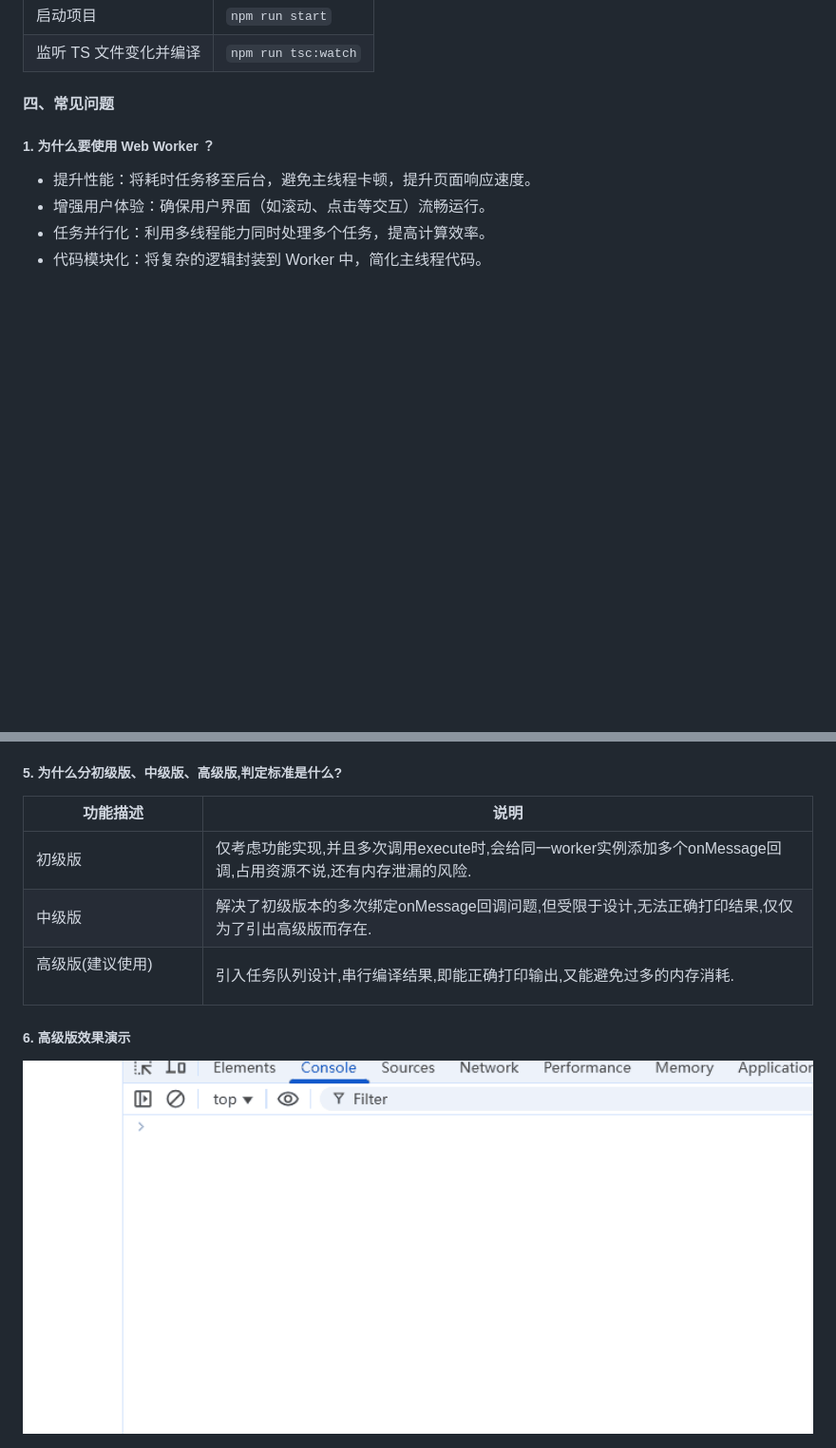
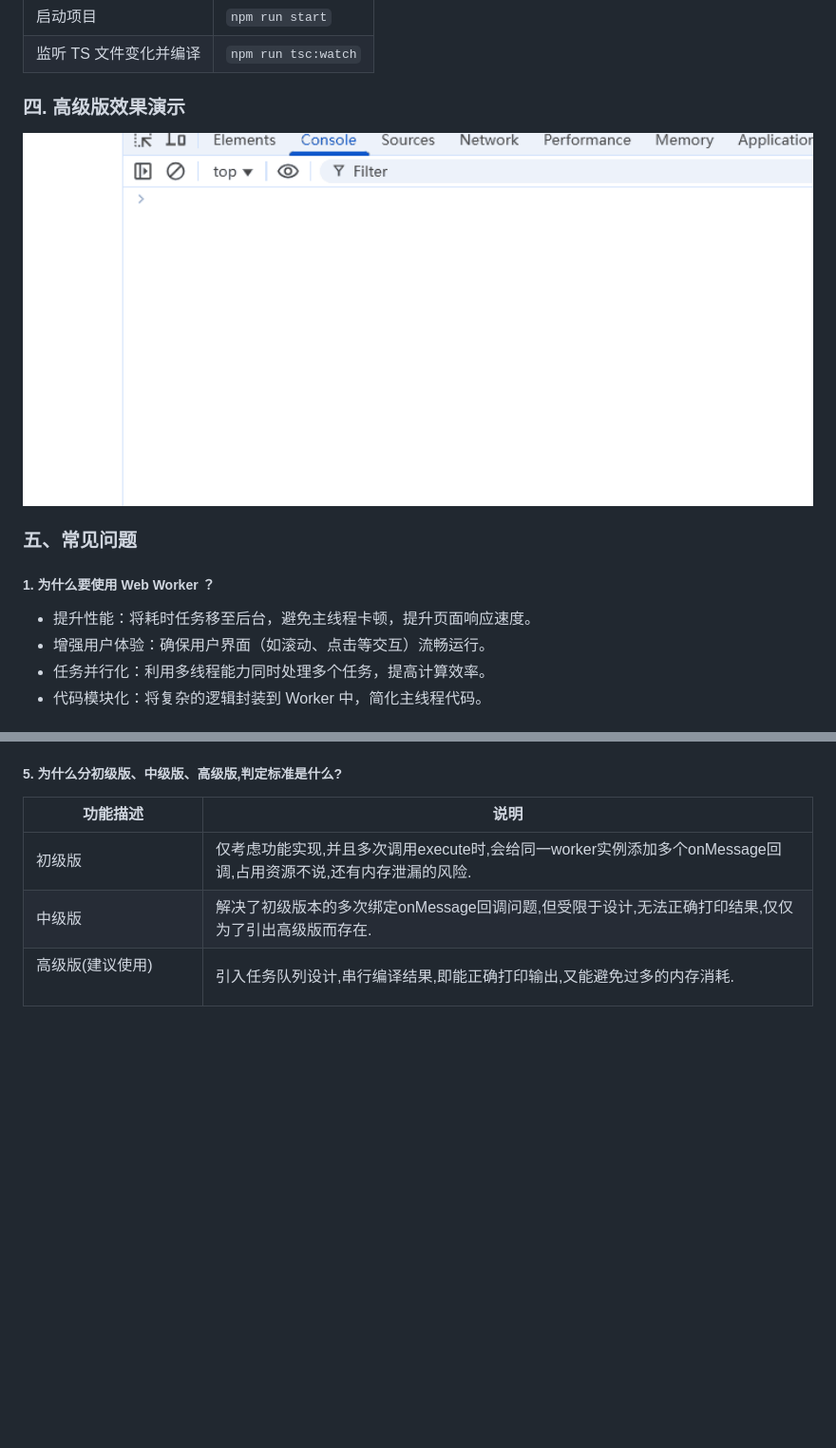
Before and after one commit to yinhongGITHUB/webWorkers, a Markdown page: README.md, 2 parts joined by grey strips. Shown: that part at 95% size. GitHub-like rendering; blank space fills up the shorter version.

Commit message:
feat: 直观的感受Web Workers带来的体验优化demo

```diff
--- a/README.md
+++ b/README.md
@@ -25,7 +25,10 @@ Web Workers 为 Web 内容在后台线程中运行脚本提供了一种简单的
 | 启动项目          | `npm run start`     |
 | 监听 TS 文件变化并编译 | `npm run tsc:watch` |
 
-#### 四、常见问题
+### 四. 高级版效果演示
+<img src="https://github.com/yinhongGITHUB/webWorkers/blob/master/imgs/ultimate-impact.gif" alt="图片描述" width="100%">
+
+### 五、常见问题
 
 ##### 1. 为什么要使用 Web Worker ？
 
@@ -84,6 +87,3 @@ const { execute } = useWebWorker(new URL("./works/test.js", import.meta.url));
 | 初级版         | 仅考虑功能实现,并且多次调用execute时,会给同一worker实例添加多个onMessage回调,占用资源不说,还有内存泄漏的风险.     |
 | 中级版 | 解决了初级版本的多次绑定onMessage回调问题,但受限于设计,无法正确打印结果,仅仅为了引出高级版而存在. |
 | 高级版(建议使用) &nbsp;&nbsp;&nbsp;&nbsp;&nbsp;&nbsp;&nbsp;&nbsp;&nbsp;&nbsp;&nbsp;&nbsp;&nbsp;&nbsp;&nbsp;&nbsp;&nbsp; | 引入任务队列设计,串行编译结果,即能正确打印输出,又能避免过多的内存消耗. |
-
-##### 6. 高级版效果演示
-<img src="https://github.com/yinhongGITHUB/webWorkers/blob/master/imgs/ultimate-impact.gif" alt="图片描述" width="100%">
```
